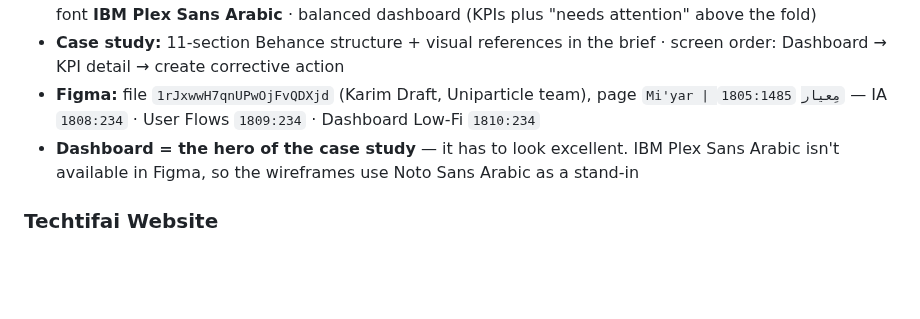
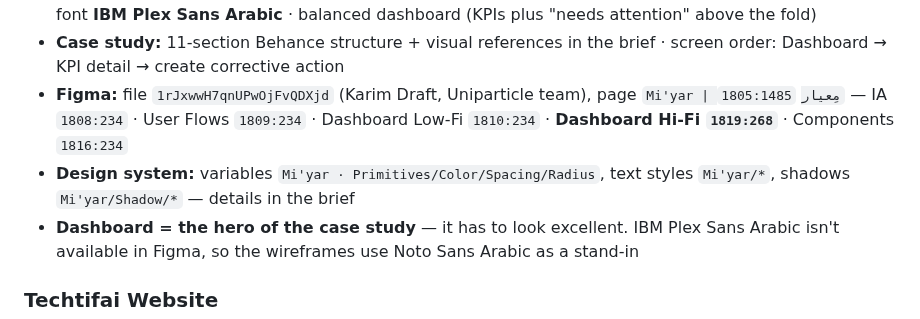
Before and after one commit to KarimMedhat/Claude_Home, a Markdown page: CLAUDE.md, the part around the change. GitHub-like rendering; blank space fills up the shorter version.

```diff
--- a/CLAUDE.md
+++ b/CLAUDE.md
@@ -40,7 +40,8 @@ This file is read automatically by Claude Code on every session. It contains ful
 - **Case study rule:** keep assumptions, validated findings, and design decisions clearly separate — personas and the research plan are hypotheses, not real interviews
 - **Decided:** KPI status computed automatically from the approved value vs target, with polarity (higher/lower-is-better), on track ≥95% / needs attention 85–95% / off track <85% / no data · corrective action states New → In progress → Pending verification → Closed (+ Cancelled), with "Overdue" as a flag rather than a state · Arabic-Indic numerals (٠–٩) · Gregorian dates · RTL charts (time runs right→left) · font **IBM Plex Sans Arabic** · balanced dashboard (KPIs plus "needs attention" above the fold)
 - **Case study:** 11-section Behance structure + visual references in the brief · screen order: Dashboard → KPI detail → create corrective action
-- **Figma:** file `1rJxwwH7qnUPwOjFvQDXjd` (Karim Draft, Uniparticle team), page `Mi'yar | مِعيار` `1805:1485` — IA `1808:234` · User Flows `1809:234` · Dashboard Low-Fi `1810:234`
+- **Figma:** file `1rJxwwH7qnUPwOjFvQDXjd` (Karim Draft, Uniparticle team), page `Mi'yar | مِعيار` `1805:1485` — IA `1808:234` · User Flows `1809:234` · Dashboard Low-Fi `1810:234` · **Dashboard Hi-Fi `1819:268`** · Components `1816:234`
+- **Design system:** variables `Mi'yar · Primitives/Color/Spacing/Radius`, text styles `Mi'yar/*`, shadows `Mi'yar/Shadow/*` — details in the brief
 - **Dashboard = the hero of the case study** — it has to look excellent. IBM Plex Sans Arabic isn't available in Figma, so the wireframes use Noto Sans Arabic as a stand-in
 
 ### Techtifai Website
```
Also changed, not shown: Miyar_Product_Brief.md (+22 -0 lines).
